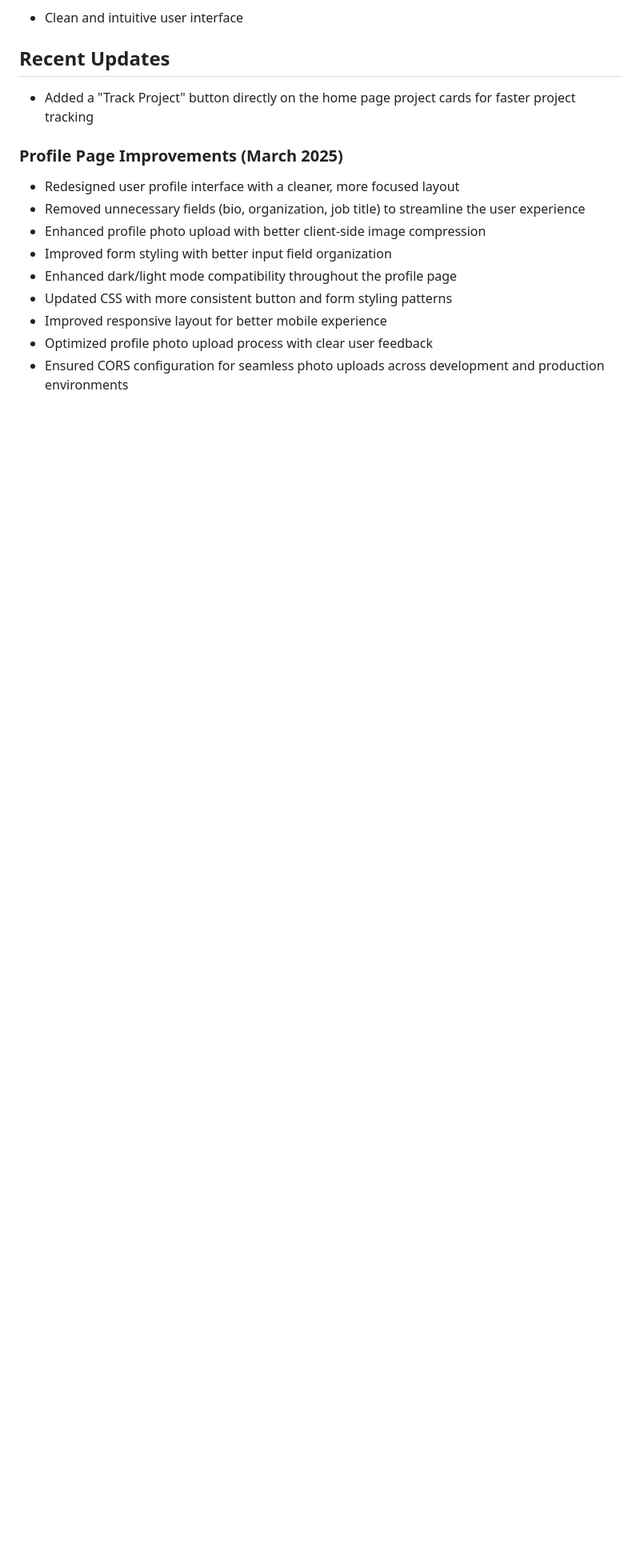
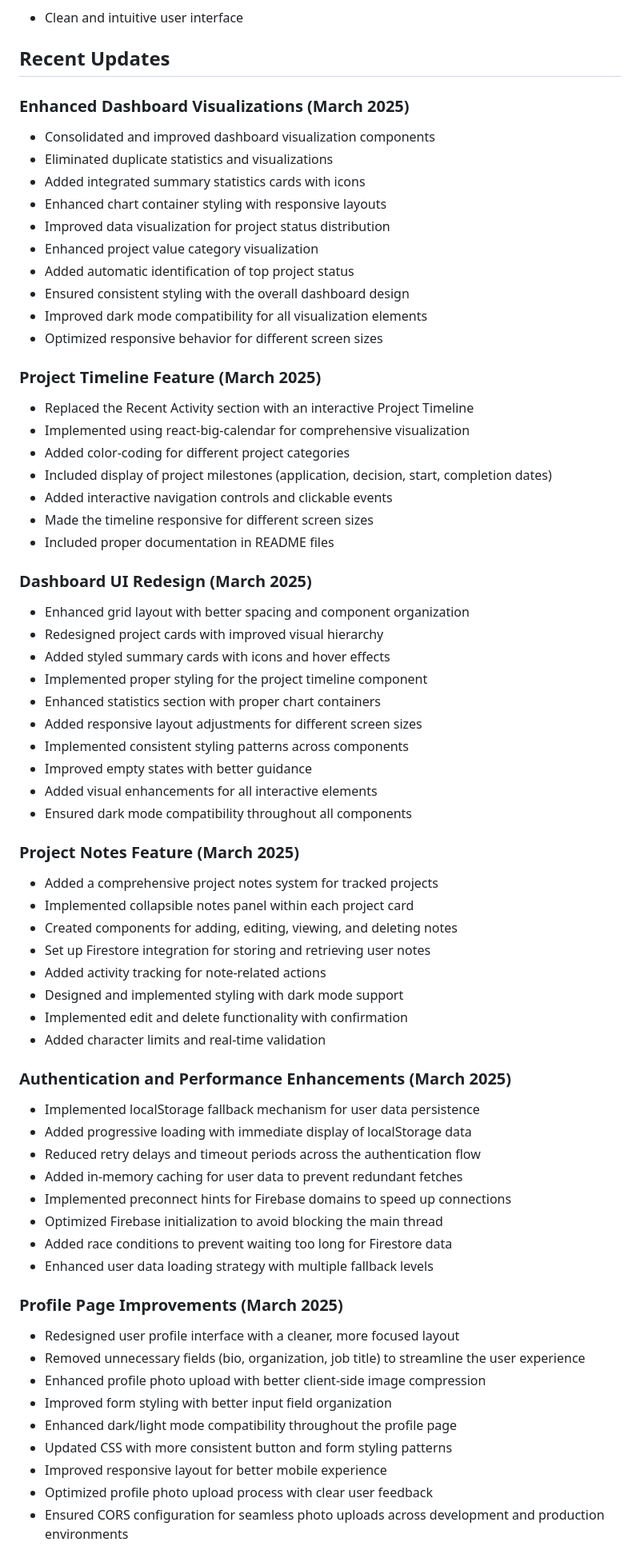
Before and after one commit to clinton825/Final-Year-Project, a Markdown page: README.md, the part around one of its changes. Shown at 80% size. Drawn GitHub-style; blank space fills up the shorter version.

Commit message:
docs: Update README with enhanced dashboard visualization improvements

```diff
--- a/README.md
+++ b/README.md
@@ -62,7 +75,58 @@ The **Infrastructure Project Tracking Web Application** is a React-based web app
 
 ## Recent Updates
 
-- Added a "Track Project" button directly on the home page project cards for faster project tracking
+### Enhanced Dashboard Visualizations (March 2025)
+- Consolidated and improved dashboard visualization components
+- Eliminated duplicate statistics and visualizations
+- Added integrated summary statistics cards with icons
+- Enhanced chart container styling with responsive layouts
+- Improved data visualization for project status distribution
+- Enhanced project value category visualization
+- Added automatic identification of top project status
+- Ensured consistent styling with the overall dashboard design
+- Improved dark mode compatibility for all visualization elements
+- Optimized responsive behavior for different screen sizes
+
+### Project Timeline Feature (March 2025)
+- Replaced the Recent Activity section with an interactive Project Timeline
+- Implemented using react-big-calendar for comprehensive visualization
+- Added color-coding for different project categories
+- Included display of project milestones (application, decision, start, completion dates)
+- Added interactive navigation controls and clickable events
+- Made the timeline responsive for different screen sizes
+- Included proper documentation in README files
+
+### Dashboard UI Redesign (March 2025)
+- Enhanced grid layout with better spacing and component organization
+- Redesigned project cards with improved visual hierarchy
+- Added styled summary cards with icons and hover effects
+- Implemented proper styling for the project timeline component
+- Enhanced statistics section with proper chart containers
+- Added responsive layout adjustments for different screen sizes
+- Implemented consistent styling patterns across components
+- Improved empty states with better guidance
+- Added visual enhancements for all interactive elements
+- Ensured dark mode compatibility throughout all components
+
+### Project Notes Feature (March 2025)
+- Added a comprehensive project notes system for tracked projects
+- Implemented collapsible notes panel within each project card
+- Created components for adding, editing, viewing, and deleting notes
+- Set up Firestore integration for storing and retrieving user notes
+- Added activity tracking for note-related actions
+- Designed and implemented styling with dark mode support
+- Implemented edit and delete functionality with confirmation
+- Added character limits and real-time validation
+
+### Authentication and Performance Enhancements (March 2025)
+- Implemented localStorage fallback mechanism for user data persistence
+- Added progressive loading with immediate display of localStorage data
+- Reduced retry delays and timeout periods across the authentication flow
+- Added in-memory caching for user data to prevent redundant fetches
+- Implemented preconnect hints for Firebase domains to speed up connections
+- Optimized Firebase initialization to avoid blocking the main thread
+- Added race conditions to prevent waiting too long for Firestore data
+- Enhanced user data loading strategy with multiple fallback levels
 
 ### Profile Page Improvements (March 2025)
 - Redesigned user profile interface with a cleaner, more focused layout
```
Also changed, not shown: other parts of README.md (+15 -2 lines).
